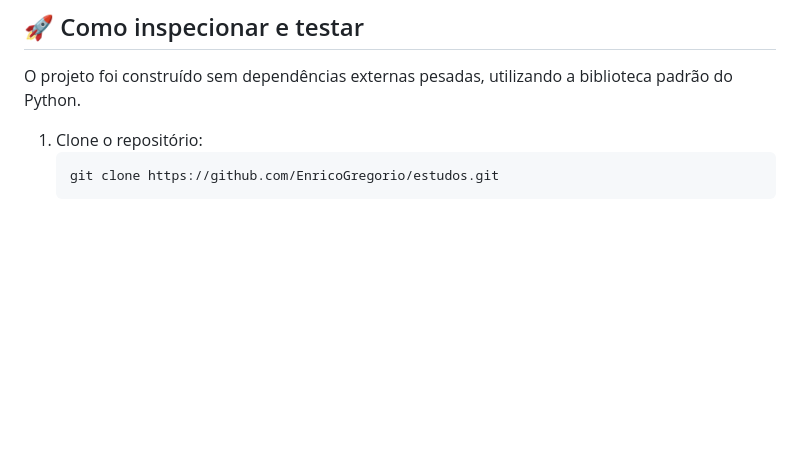
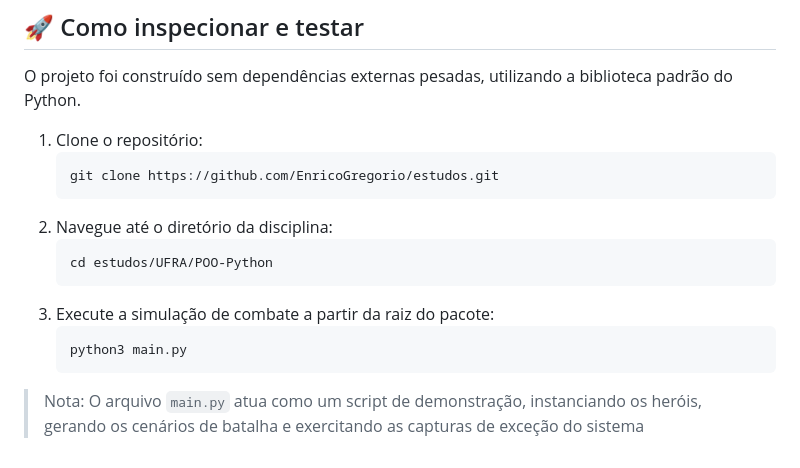
Before and after one commit to EnricoGregorio/estudos, a Markdown page: UFRA/POO-Python/README.md, the part around the change. Drawn GitHub-style; blank space fills up the shorter version.

Commit message:
docs: atualiza o README da pasta POO-Python

````diff
--- a/UFRA/POO-Python/README.md
+++ b/UFRA/POO-Python/README.md
@@ -43,3 +43,12 @@ O projeto foi construído sem dependências externas pesadas, utilizando a bibli
    ```bash
    git clone https://github.com/EnricoGregorio/estudos.git
    ```
+2. Navegue até o diretório da disciplina:
+   ```bash
+   cd estudos/UFRA/POO-Python
+   ```
+3. Execute a simulação de combate a partir da raiz do pacote:
+   ```bash
+   python3 main.py
+   ```
+> Nota: O arquivo `main.py` atua como um script de demonstração, instanciando os heróis, gerando os cenários de batalha e exercitando as capturas de exceção do sistema
````
